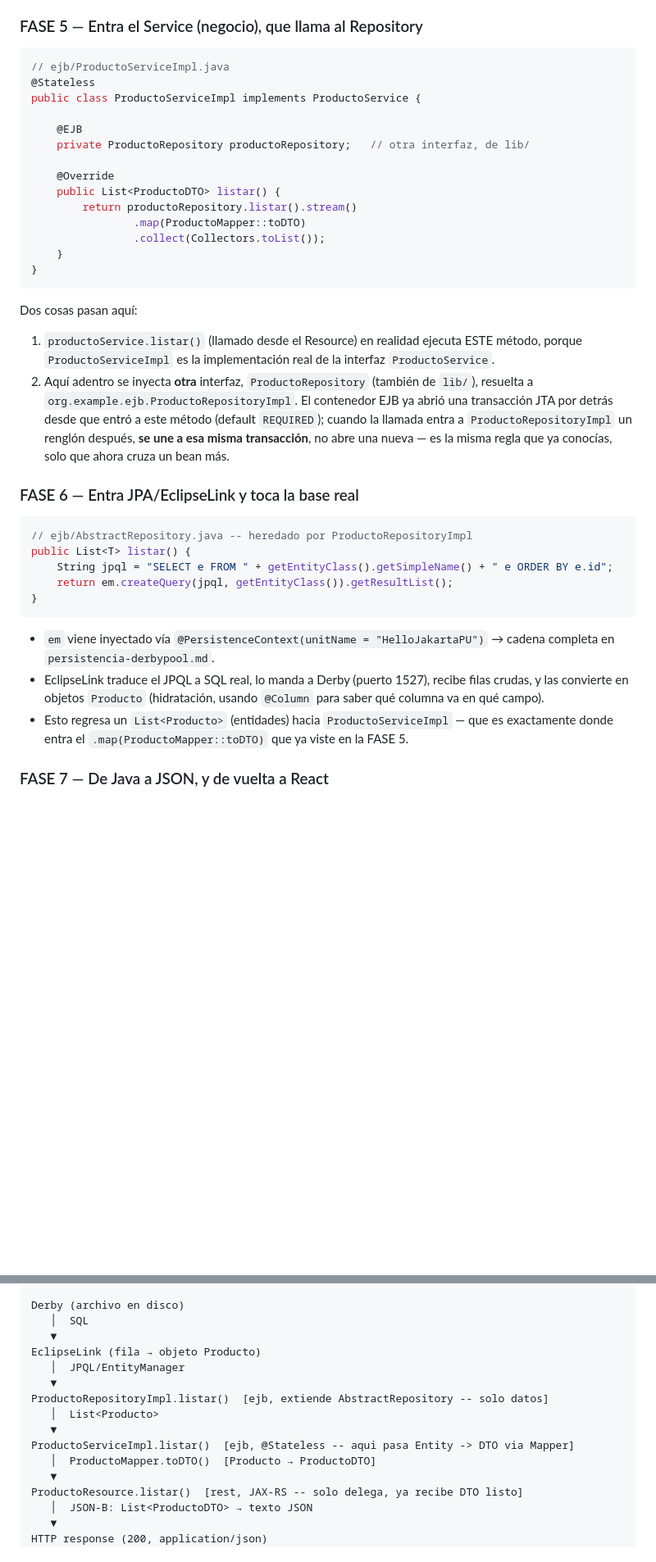
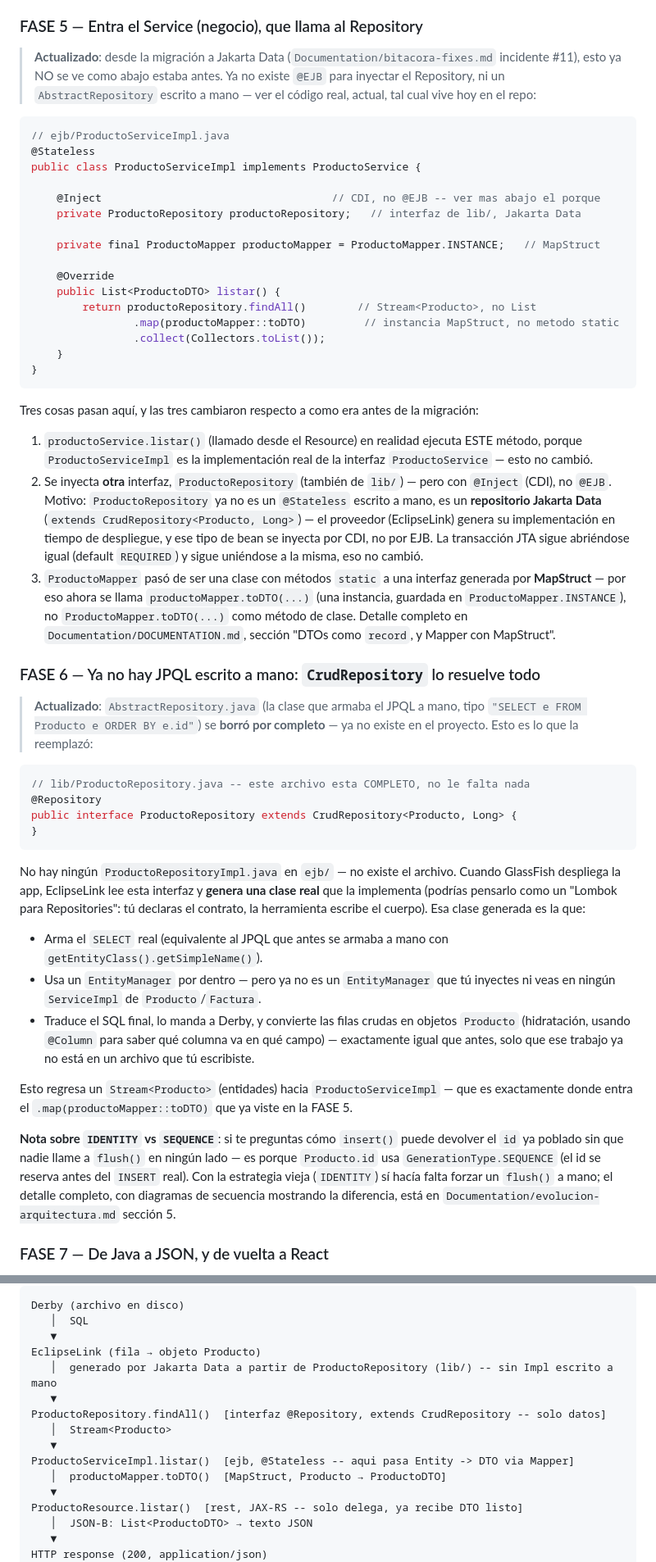
Before and after one commit to Dani-Ideas/HelloJakarta-Variant, a Markdown page: Documentation/como-funcionan-los-endpoints.md, 2 parts joined by grey strips. Shown at 82% size. GitHub-like rendering; blank space fills up the shorter version.

Commit message:
Doc/CrudRepository/SEQUENCE/records/MapStruct

````diff
--- a/Documentation/como-funcionan-los-endpoints.md
+++ b/Documentation/como-funcionan-los-endpoints.md
@@ -153,48 +153,82 @@ HTTP. Toda la conversión Entity↔DTO se movió una capa más adentro (FASE 5).
 
 ### FASE 5 — Entra el Service (negocio), que llama al Repository
 
+> **Actualizado**: desde la migración a Jakarta Data (`Documentation/bitacora-fixes.md`
+> incidente #11), esto ya NO se ve como abajo estaba antes. Ya no existe `@EJB` para
+> inyectar el Repository, ni un `AbstractRepository` escrito a mano — ver el código real,
+> actual, tal cual vive hoy en el repo:
+
 ```java
 // ejb/ProductoServiceImpl.java
 @Stateless
 public class ProductoServiceImpl implements ProductoService {
 
-    @EJB
-    private ProductoRepository productoRepository;   // otra interfaz, de lib/
+    @Inject                                    // CDI, no @EJB -- ver mas abajo el porque
+    private ProductoRepository productoRepository;   // interfaz de lib/, Jakarta Data
+
+    private final ProductoMapper productoMapper = ProductoMapper.INSTANCE;   // MapStruct
 
     @Override
     public List<ProductoDTO> listar() {
-        return productoRepository.listar().stream()
-                .map(ProductoMapper::toDTO)
+        return productoRepository.findAll()        // Stream<Producto>, no List
+                .map(productoMapper::toDTO)         // instancia MapStruct, no metodo static
                 .collect(Collectors.toList());
     }
 }
 ```
-Dos cosas pasan aquí:
+Tres cosas pasan aquí, y las tres cambiaron respecto a como era antes de la migración:
+
 1. `productoService.listar()` (llamado desde el Resource) en realidad ejecuta ESTE método,
-   porque `ProductoServiceImpl` es la implementación real de la interfaz `ProductoService`.
-2. Aquí adentro se inyecta **otra** interfaz, `ProductoRepository` (también de `lib/`),
-   resuelta a `org.example.ejb.ProductoRepositoryImpl`. El contenedor EJB ya abrió una
-   transacción JTA por detrás desde que entró a este método (default `REQUIRED`); cuando la
-   llamada entra a `ProductoRepositoryImpl` un renglón después, **se une a esa misma
-   transacción**, no abre una nueva — es la misma regla que ya conocías, solo que ahora
-   cruza un bean más.
+   porque `ProductoServiceImpl` es la implementación real de la interfaz `ProductoService`
+   — esto no cambió.
+2. Se inyecta **otra** interfaz, `ProductoRepository` (también de `lib/`) — pero con
+   `@Inject` (CDI), no `@EJB`. Motivo: `ProductoRepository` ya no es un `@Stateless`
+   escrito a mano, es un **repositorio Jakarta Data** (`extends CrudRepository<Producto,
+   Long>`) — el proveedor (EclipseLink) genera su implementación en tiempo de despliegue,
+   y ese tipo de bean se inyecta por CDI, no por EJB. La transacción JTA sigue abriéndose
+   igual (default `REQUIRED`) y sigue uniéndose a la misma, eso no cambió.
+3. `ProductoMapper` pasó de ser una clase con métodos `static` a una interfaz generada por
+   **MapStruct** — por eso ahora se llama `productoMapper.toDTO(...)` (una instancia,
+   guardada en `ProductoMapper.INSTANCE`), no `ProductoMapper.toDTO(...)` como método de
+   clase. Detalle completo en `Documentation/DOCUMENTATION.md`, sección "DTOs como
+   `record`, y Mapper con MapStruct".
 
-### FASE 6 — Entra JPA/EclipseLink y toca la base real
+### FASE 6 — Ya no hay JPQL escrito a mano: `CrudRepository` lo resuelve todo
+
+> **Actualizado**: `AbstractRepository.java` (la clase que armaba el JPQL a mano, tipo
+> `"SELECT e FROM Producto e ORDER BY e.id"`) se **borró por completo** — ya no existe en
+> el proyecto. Esto es lo que la reemplazó:
 
 ```java
-// ejb/AbstractRepository.java -- heredado por ProductoRepositoryImpl
-public List<T> listar() {
-    String jpql = "SELECT e FROM " + getEntityClass().getSimpleName() + " e ORDER BY e.id";
-    return em.createQuery(jpql, getEntityClass()).getResultList();
+// lib/ProductoRepository.java -- este archivo esta COMPLETO, no le falta nada
+@Repository
+public interface ProductoRepository extends CrudRepository<Producto, Long> {
 }
 ```
-- `em` viene inyectado vía `@PersistenceContext(unitName = "HelloJakartaPU")` → cadena
-  completa en `persistencia-derbypool.md`.
-- EclipseLink traduce el JPQL a SQL real, lo manda a Derby (puerto 1527), recibe filas
-  crudas, y las convierte en objetos `Producto` (hidratación, usando `@Column` para saber
-  qué columna va en qué campo).
-- Esto regresa un `List<Producto>` (entidades) hacia `ProductoServiceImpl` — que es
-  exactamente donde entra el `.map(ProductoMapper::toDTO)` que ya viste en la FASE 5.
+
+No hay ningún `ProductoRepositoryImpl.java` en `ejb/` — no existe el archivo. Cuando
+GlassFish despliega la app, EclipseLink lee esta interfaz y **genera una clase real** que
+la implementa (podrías pensarlo como un "Lombok para Repositories": tú declaras el
+contrato, la herramienta escribe el cuerpo). Esa clase generada es la que:
+
+- Arma el `SELECT` real (equivalente al JPQL que antes se armaba a mano con
+  `getEntityClass().getSimpleName()`).
+- Usa un `EntityManager` por dentro — pero ya no es un `EntityManager` que tú inyectes ni
+  veas en ningún `ServiceImpl` de `Producto`/`Factura`.
+- Traduce el SQL final, lo manda a Derby, y convierte las filas crudas en objetos
+  `Producto` (hidratación, usando `@Column` para saber qué columna va en qué campo) —
+  exactamente igual que antes, solo que ese trabajo ya no está en un archivo que tú
+  escribiste.
+
+Esto regresa un `Stream<Producto>` (entidades) hacia `ProductoServiceImpl` — que es
+exactamente donde entra el `.map(productoMapper::toDTO)` que ya viste en la FASE 5.
+
+**Nota sobre `IDENTITY` vs `SEQUENCE`**: si te preguntas cómo `insert()` puede devolver el
+`id` ya poblado sin que nadie llame a `flush()` en ningún lado — es porque `Producto.id`
+usa `GenerationType.SEQUENCE` (el id se reserva antes del `INSERT` real). Con la estrategia
+vieja (`IDENTITY`) sí hacía falta forzar un `flush()` a mano; el detalle completo, con
+diagramas de secuencia mostrando la diferencia, está en
+`Documentation/evolucion-arquitectura.md` sección 5.
 
 ### FASE 7 — De Java a JSON, y de vuelta a React
 
@@ -217,13 +251,13 @@ Derby (archivo en disco)
    │  SQL
    ▼
 EclipseLink (fila → objeto Producto)
-   │  JPQL/EntityManager
+   │  generado por Jakarta Data a partir de ProductoRepository (lib/) -- sin Impl escrito a mano
    ▼
-ProductoRepositoryImpl.listar()  [ejb, extiende AbstractRepository -- solo datos]
-   │  List<Producto>
+ProductoRepository.findAll()  [interfaz @Repository, extends CrudRepository -- solo datos]
+   │  Stream<Producto>
    ▼
 ProductoServiceImpl.listar()  [ejb, @Stateless -- aqui pasa Entity -> DTO via Mapper]
-   │  ProductoMapper.toDTO()  [Producto → ProductoDTO]
+   │  productoMapper.toDTO()  [MapStruct, Producto → ProductoDTO]
    ▼
 ProductoResource.listar()  [rest, JAX-RS -- solo delega, ya recibe DTO listo]
    │  JSON-B: List<ProductoDTO> → texto JSON
````
